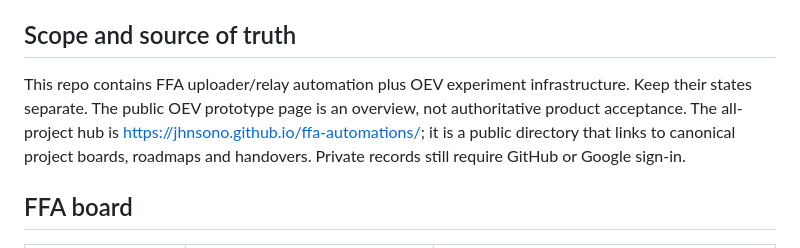
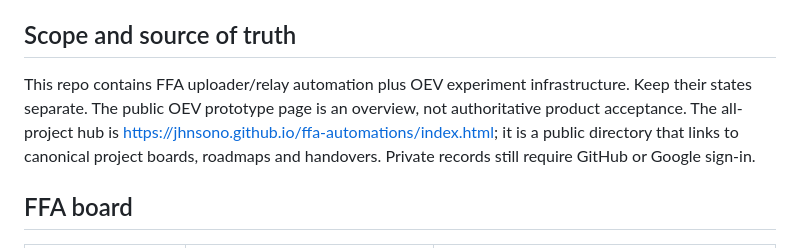
Before and after one commit to JhnsonO/ffa-automations, a Markdown page: docs/current-state.md, the part around the change. Drawn GitHub-style.

Commit message:
Link directly to public project dashboard

```diff
--- a/docs/current-state.md
+++ b/docs/current-state.md
@@ -3,7 +3,7 @@
 Project status reviewed: 21 October 2026. Hub link corrected: 22 October 2026. Use this compact entry point first. [ai-project-state.md](ai-project-state.md) retains the detailed dated engineering log and superseded approaches; read only the task-relevant sections.
 
 ## Scope and source of truth
-This repo contains FFA uploader/relay automation plus OEV experiment infrastructure. Keep their states separate. The public OEV prototype page is an overview, not authoritative product acceptance. The all-project hub is https://jhnsono.github.io/ffa-automations/; it is a public directory that links to canonical project boards, roadmaps and handovers. Private records still require GitHub or Google sign-in.
+This repo contains FFA uploader/relay automation plus OEV experiment infrastructure. Keep their states separate. The public OEV prototype page is an overview, not authoritative product acceptance. The all-project hub is https://jhnsono.github.io/ffa-automations/index.html; it is a public directory that links to canonical project boards, roadmaps and handovers. Private records still require GitHub or Google sign-in.
 
 ## FFA board
 | Stage | Item | Evidence / condition |
```
